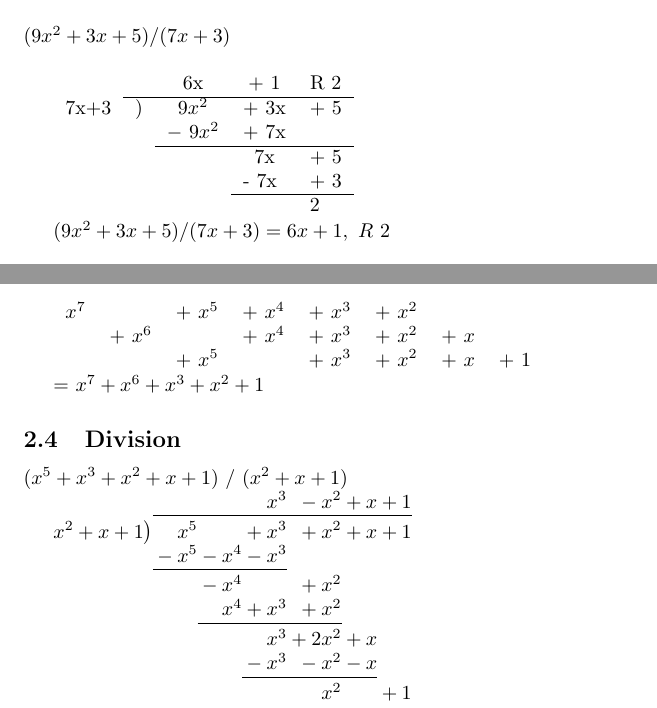
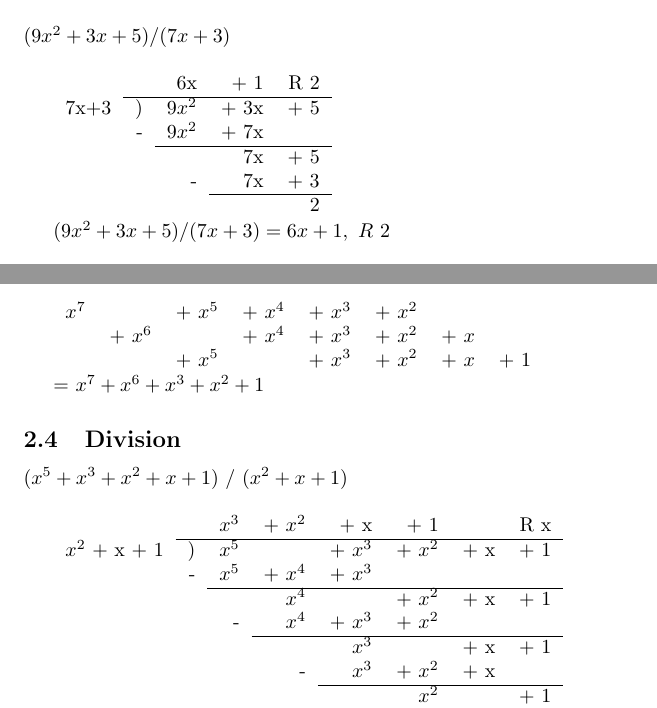
Before and after one commit to JacobFischer/CS6001-HW3, a LaTeX problem sheet (hw3.tex): two parts of pages 1 and 2 of 2, joined at a grey line, cut so that both start at the same text. Compiled offline with pdfLaTeX.

Commit message:
Better formatting for #1 and #2.4

```diff
--- a/hw3.tex
+++ b/hw3.tex
@@ -21,13 +21,13 @@
 
 \bigskip
 
-\begin{tabular}{clccc}
-                     &                      & 6x                   & +\ 1                      & R 2                    \\ \hhline{~----}
-7x+3                 & )                    & \(9x^2\)             & +\ 3x                     & +\ 5                     \\
-                     &                      & \(-\ 9x^2\)             & +\ 7x                     &                        \\ \hhline{~~---}
-                     &                      &                      & 7x                      & +\ 5                     \\
-\multicolumn{1}{l}{} & \multicolumn{1}{l}{} & \multicolumn{1}{l}{} & \multicolumn{1}{l}{-\ 7x} & \multicolumn{1}{l}{+\ 3} \\ \hhline{~~~--}
-\multicolumn{1}{l}{} & \multicolumn{1}{l}{} & \multicolumn{1}{l}{} & \multicolumn{1}{l}{}    & \multicolumn{1}{l}{2}
+\begin{tabular}{rrrrr}
+     &   & 6x       & + 1  & R 2 \\ \hhline{~----}
+7x+3 & ) & \(9x^2\) & + 3x & + 5 \\
+     & - & \(9x^2\) & + 7x &     \\ \hhline{~~---}
+     &   &          & 7x   & + 5 \\
+     &   & -        & 7x   & + 3 \\ \hhline{~~~--}
+     &   &          &      & 2
 \end{tabular}
 
 \((9x^2+3x+5) / (7x+3) = 6x + 1,\ R\ 2\)
@@ -72,8 +72,21 @@
 
 \((x^5 + x^3 + x^2 + x + 1)\ /\ (x^2 + x + 1)\)
 
-\polylongdiv{x^5 + x^3 + x^2 + x + 1}{x^2 + x + 1}
+\bigskip
 
-= \(x^3 - x^2 + x + 1,\ R\ -x\)
+\begin{tabular}{rrrrrrrr}
+                &   & \(x^3\) & + \(x^2\) & + x       & + 1       &     & R x \\ \hhline{~-------}
+\(x^2\) + x + 1 & ) & \(x^5\) &           & + \(x^3\) & + \(x^2\) & + x & + 1 \\
+                & - & \(x^5\) & + \(x^4\) & + \(x^3\) &           &     &     \\ \hhline{~~------}
+                &   &         &   \(x^4\) &           & + \(x^2\) & + x & + 1 \\
+                &   &      -  &   \(x^4\) & + \(x^3\) & + \(x^2\) &     &     \\ \hhline{~~~-----}
+                &   &         &           & \(x^3\)   &           & + x & + 1 \\
+                &   &         &         - & \(x^3\)   & + \(x^2\) & + x &     \\ \hhline{~~~~----}
+                &   &         &           &           & \(x^2\)   &     & + 1 \\
+                &   &         &           & -         & \(x^2\)   & + x & + 1 \\ \hhline{~~~~~---}
+                &   &         &           &           &      & x   &
+\end{tabular}
+
+= \(x^3 + x^2 + x + 1,\ R\ x\)
 
 \end{document}
```
Also changed, not shown: hw3.pdf.
